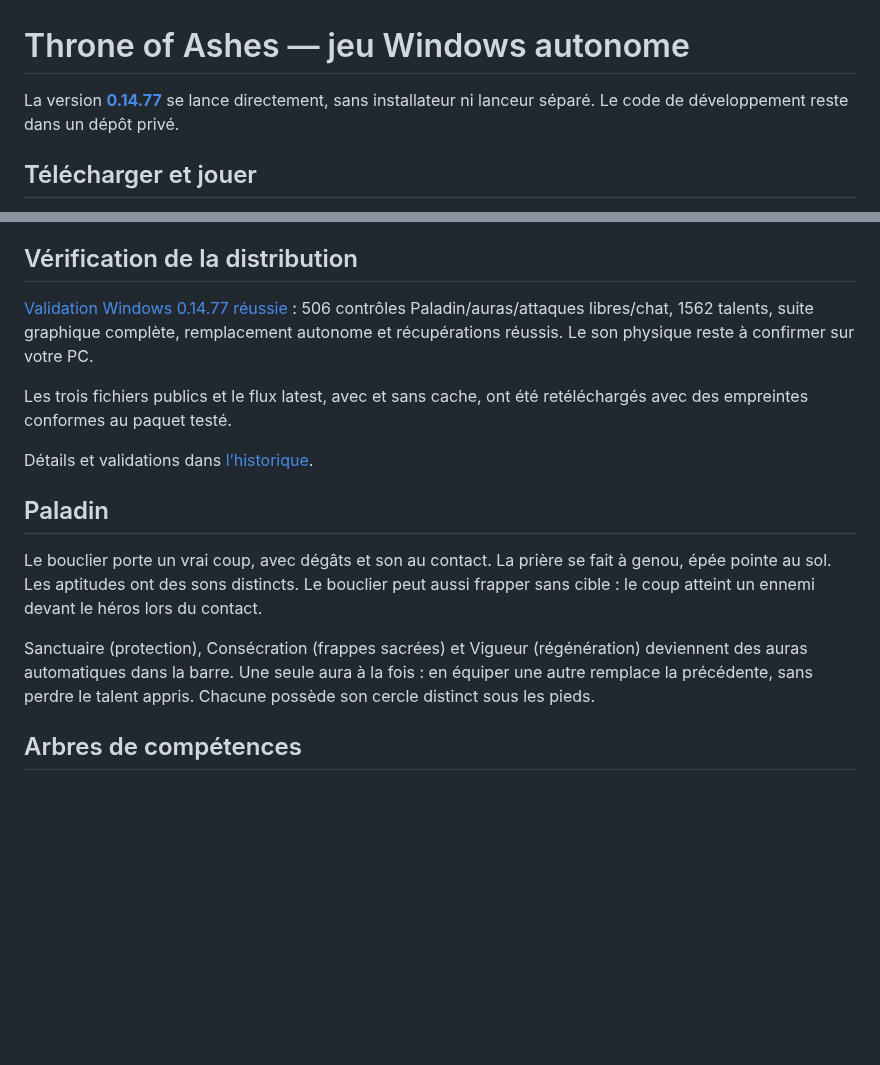
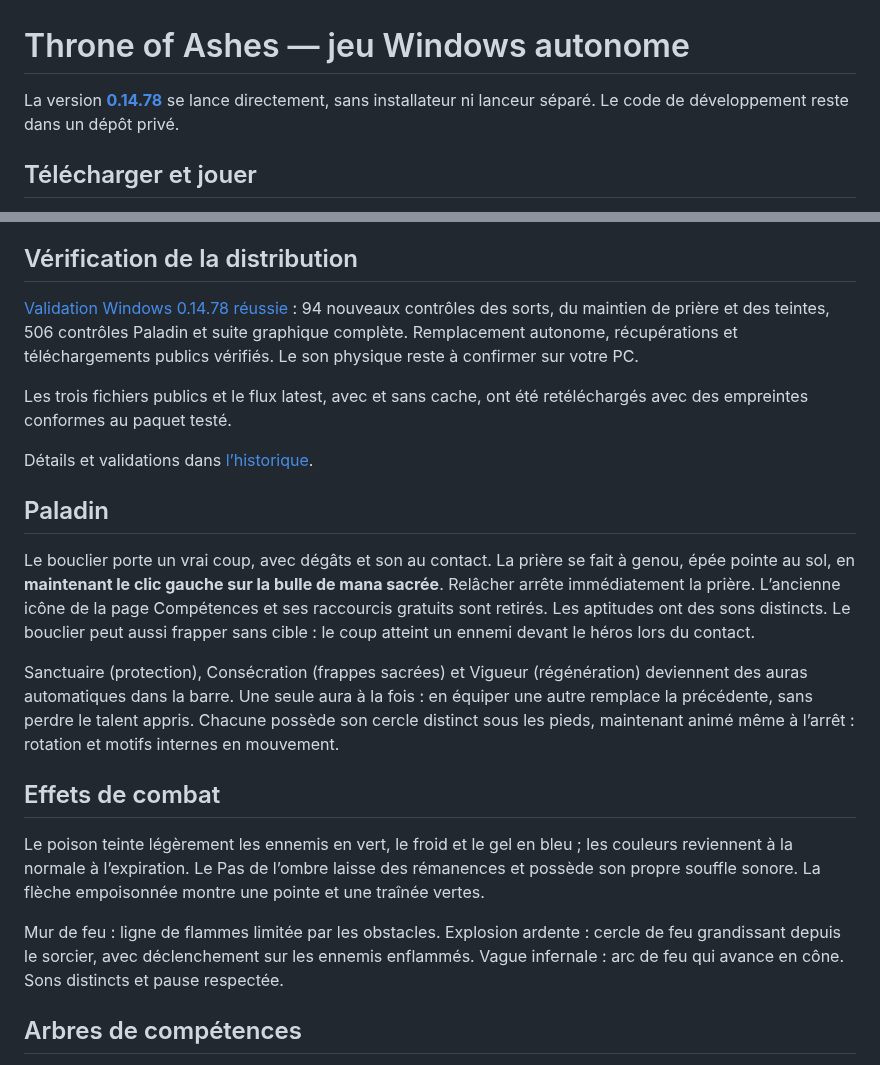
Before and after one commit to evansuka/Throne-of-Ashes-updates, a Markdown page: README.md, 2 parts joined by grey strips. Drawn GitHub-style; blank space fills up the shorter version.

```diff
--- a/README.md
+++ b/README.md
@@ -1,6 +1,6 @@
 # Throne of Ashes — jeu Windows autonome
 
-La version **[0.14.77](https://github.com/evansuka/Throne-of-Ashes-updates/releases/tag/v0.14.77)** se lance directement, sans installateur ni lanceur séparé. Le code de développement reste dans un dépôt privé.
+La version **[0.14.78](https://github.com/evansuka/Throne-of-Ashes-updates/releases/tag/v0.14.78)** se lance directement, sans installateur ni lanceur séparé. Le code de développement reste dans un dépôt privé.
 
 ## Télécharger et jouer
 
@@ -24,7 +24,7 @@ Les traces d’une mise à jour autonome se trouvent dans `%LOCALAPPDATA%\Throne
 
 ## Vérification de la distribution
 
-[Validation Windows 0.14.77 réussie](https://github.com/evansuka/Throne-of-Ashes-updates/actions/runs/41341896652) : 506 contrôles Paladin/auras/attaques libres/chat, 1562 talents, suite graphique complète, remplacement autonome et récupérations réussis. Le son physique reste à confirmer sur votre PC.
+[Validation Windows 0.14.78 réussie](https://github.com/evansuka/Throne-of-Ashes-updates/actions/runs/41348487779) : 94 nouveaux contrôles des sorts, du maintien de prière et des teintes, 506 contrôles Paladin et suite graphique complète. Remplacement autonome, récupérations et téléchargements publics vérifiés. Le son physique reste à confirmer sur votre PC.
 
 Les trois fichiers publics et le flux latest, avec et sans cache, ont été retéléchargés avec des empreintes conformes au paquet testé.
 
@@ -32,9 +32,15 @@ Détails et validations dans [l’historique](CHANGELOG.md).
 
 ## Paladin
 
-Le bouclier porte un vrai coup, avec dégâts et son au contact. La prière se fait à genou, épée pointe au sol. Les aptitudes ont des sons distincts. Le bouclier peut aussi frapper sans cible : le coup atteint un ennemi devant le héros lors du contact.
+Le bouclier porte un vrai coup, avec dégâts et son au contact. La prière se fait à genou, épée pointe au sol, en **maintenant le clic gauche sur la bulle de mana sacrée**. Relâcher arrête immédiatement la prière. L’ancienne icône de la page Compétences et ses raccourcis gratuits sont retirés. Les aptitudes ont des sons distincts. Le bouclier peut aussi frapper sans cible : le coup atteint un ennemi devant le héros lors du contact.
 
-Sanctuaire (protection), Consécration (frappes sacrées) et Vigueur (régénération) deviennent des auras automatiques dans la barre. Une seule aura à la fois : en équiper une autre remplace la précédente, sans perdre le talent appris. Chacune possède son cercle distinct sous les pieds.
+Sanctuaire (protection), Consécration (frappes sacrées) et Vigueur (régénération) deviennent des auras automatiques dans la barre. Une seule aura à la fois : en équiper une autre remplace la précédente, sans perdre le talent appris. Chacune possède son cercle distinct sous les pieds, maintenant animé même à l’arrêt : rotation et motifs internes en mouvement.
+
+## Effets de combat
+
+Le poison teinte légèrement les ennemis en vert, le froid et le gel en bleu ; les couleurs reviennent à la normale à l’expiration. Le Pas de l’ombre laisse des rémanences et possède son propre souffle sonore. La flèche empoisonnée montre une pointe et une traînée vertes.
+
+Mur de feu : ligne de flammes limitée par les obstacles. Explosion ardente : cercle de feu grandissant depuis le sorcier, avec déclenchement sur les ennemis enflammés. Vague infernale : arc de feu qui avance en cône. Sons distincts et pause respectée.
 
 ## Arbres de compétences
 
```
Also changed, not shown: CHANGELOG.md (+12 -0 lines).
